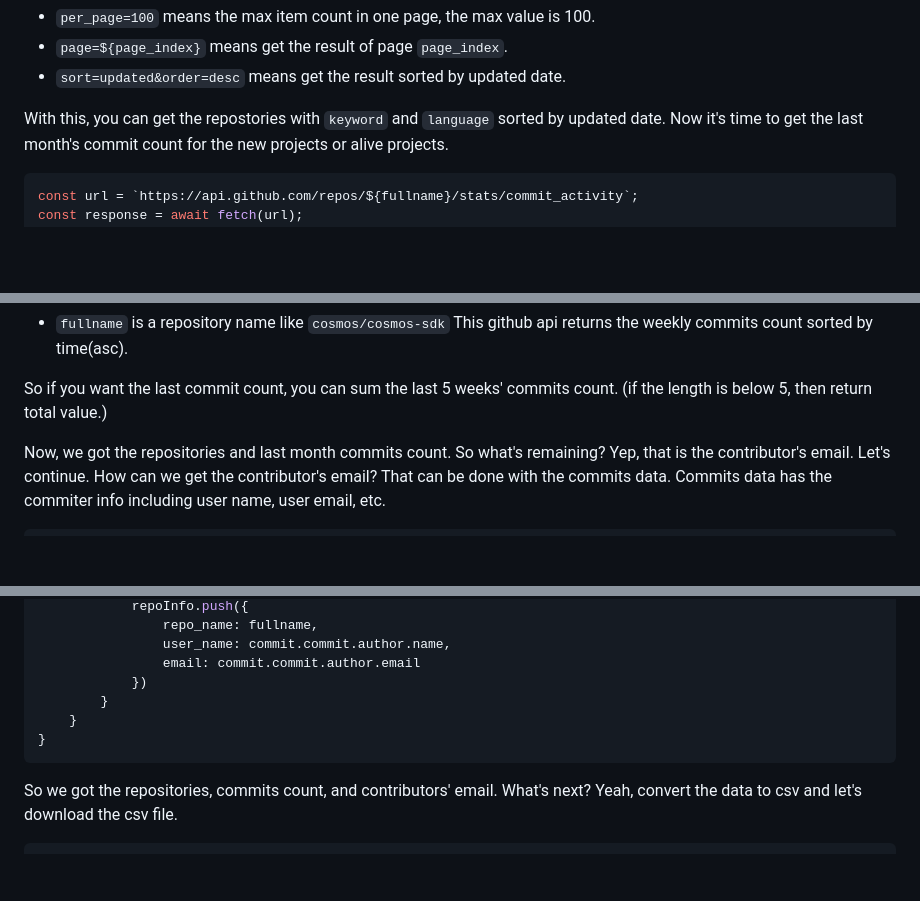
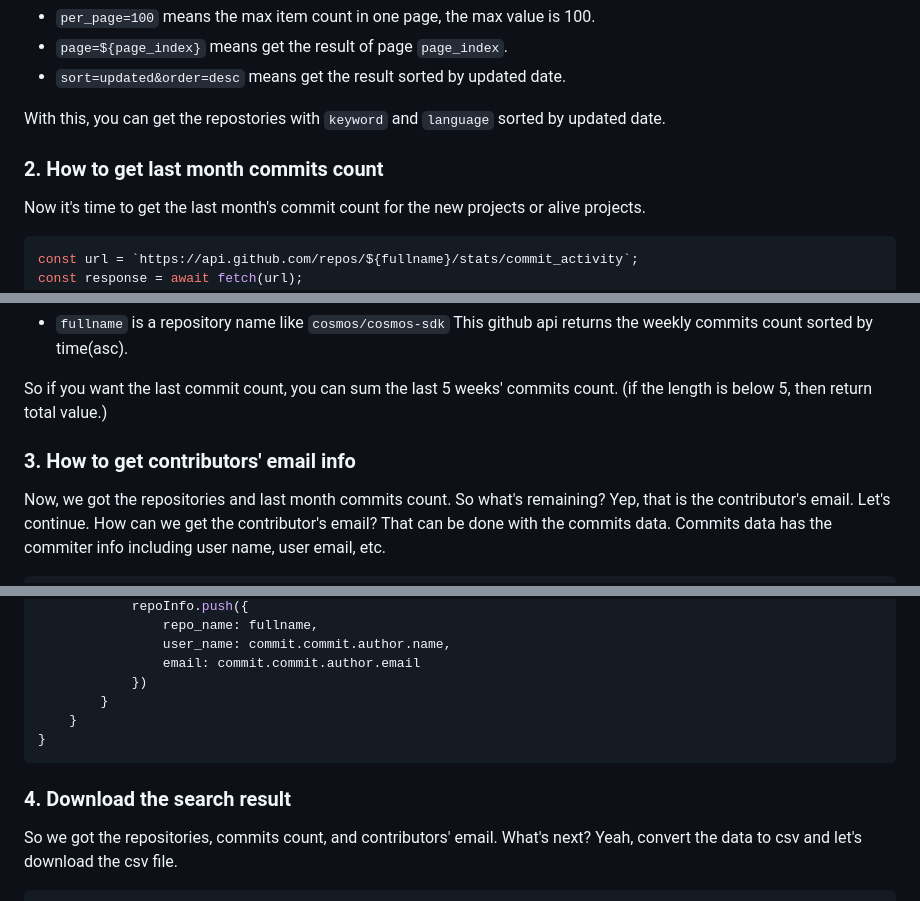
Before and after one commit to mdanny1209/git-researcher, a Markdown page: README.md, 3 parts joined by grey strips. Drawn GitHub-style; blank space fills up the shorter version.

````diff
--- a/README.md
+++ b/README.md
@@ -34,6 +34,7 @@ As you know, github api call send the result with pagination.
 
 
 With this, you can get the repostories with `keyword` and `language` sorted by updated date.
+### 2. How to get last month commits count
 Now it's time to get the last month's commit count for the new projects or alive projects.
 
 ``` javascript
@@ -51,6 +52,8 @@ This github api returns the weekly commits count sorted by time(asc).
 
 So if you want the last commit count, you can sum the last 5 weeks' commits count. (if the length is below 5, then return total value.)
 
+
+### 3. How to get contributors' email info
 Now, we got the repositories and last month commits count.
 So what's remaining? Yep, that is the contributor's email.
 Let's continue. How can we get the contributor's email?
@@ -74,6 +77,7 @@ for (var i = 1; i <= ((commitCount + 99) / 100); i++) {
 }
 ```
 
+### 4. Download the search result
 So we got the repositories, commits count, and contributors' email. What's next?
 Yeah, convert the data to csv and let's download the csv file.
 
````
